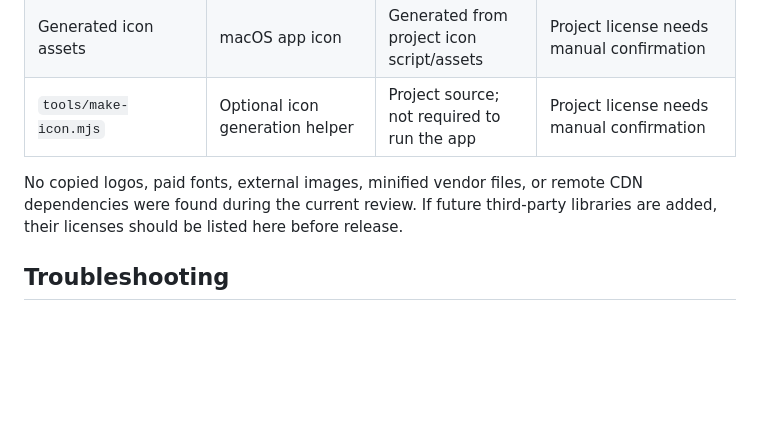
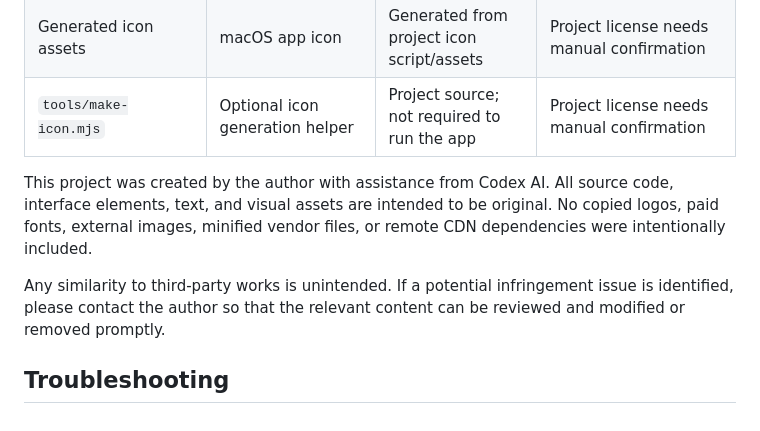
Before and after one commit to XinRong1999/Auto-DRT, a Markdown page: README.md, the part around the change. GitHub-like rendering; blank space fills up the shorter version.

```diff
--- a/README.md
+++ b/README.md
@@ -447,6 +447,8 @@ The current browser-based version does not bundle third-party JavaScript librari
 | Generated icon assets | macOS app icon | Generated from project icon script/assets | Project license needs manual confirmation |
 | `tools/make-icon.mjs` | Optional icon generation helper | Project source; not required to run the app | Project license needs manual confirmation |
 
-No copied logos, paid fonts, external images, minified vendor files, or remote CDN dependencies were found during the current review. If future third-party libraries are added, their licenses should be listed here before release.
+This project was created by the author with assistance from Codex AI. All source code, interface elements, text, and visual assets are intended to be original. No copied logos, paid fonts, external images, minified vendor files, or remote CDN dependencies were intentionally included.
+
+Any similarity to third-party works is unintended. If a potential infringement issue is identified, please contact the author so that the relevant content can be reviewed and modified or removed promptly.
 
 ## Troubleshooting
```
